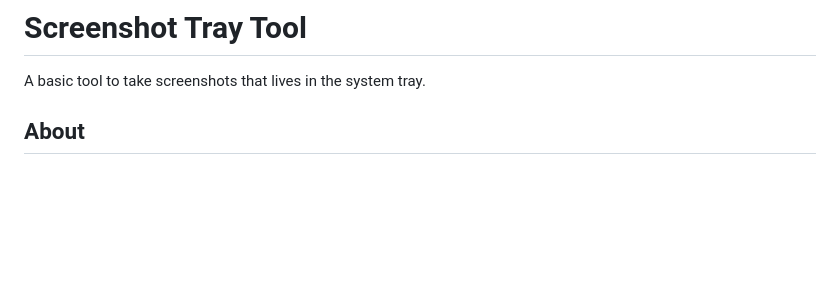
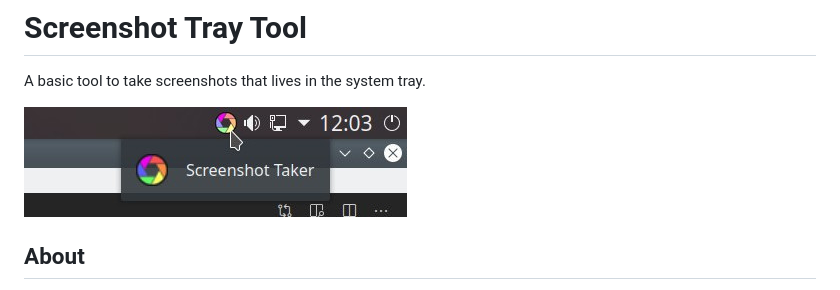
Before and after one commit to binarynonsense/screenshot-tray-tool, a Markdown page: README.md, the part around the change. GitHub-like rendering; pictures changed too: screenshot.jpg (added); blank space fills up the shorter version.

Commit message:
Add screenshot to the readme file

```diff
--- a/README.md
+++ b/README.md
@@ -1,6 +1,8 @@
 # Screenshot Tray Tool
 
 A basic tool to take screenshots that lives in the system tray.
+
+![screenshot](./screenshot.jpg)
 
 ## About
 
```
